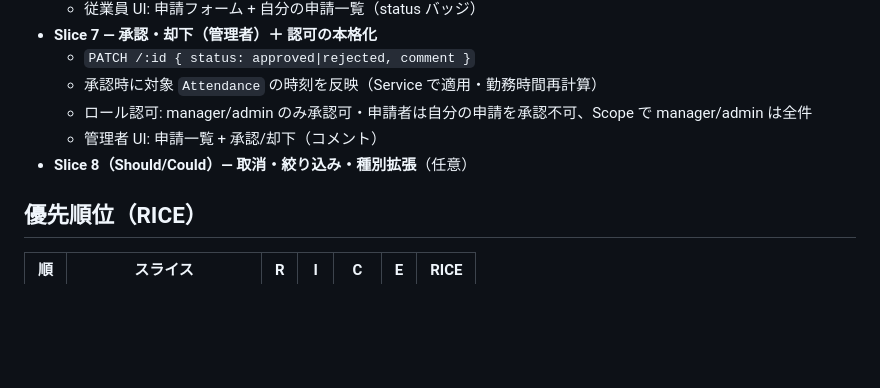
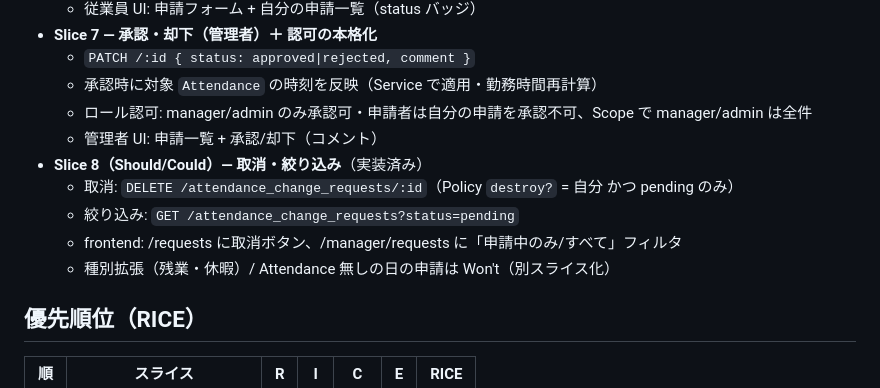
Before and after one commit to Kazuya-Sakashita/TimeTrack, a Markdown page: docs/plans/phase2.md, the part around the change. GitHub-like rendering; blank space fills up the shorter version.

Commit message:
docs(slice8): mark withdraw/filter done in phase2 plan
Co-Authored-By: Claude Opus 4.8 (1M context) <noreply@anthropic.com>

```diff
--- a/docs/plans/phase2.md
+++ b/docs/plans/phase2.md
@@ -41,7 +41,11 @@
   - 承認時に対象 `Attendance` の時刻を反映（Service で適用・勤務時間再計算）
   - ロール認可: manager/admin のみ承認可・申請者は自分の申請を承認不可、Scope で manager/admin は全件
   - 管理者 UI: 申請一覧 + 承認/却下（コメント）
-- **Slice 8（Should/Could）— 取消・絞り込み・種別拡張**（任意）
+- **Slice 8（Should/Could）— 取消・絞り込み**（実装済み）
+  - 取消: `DELETE /attendance_change_requests/:id`（Policy `destroy?` = 自分 かつ pending のみ）
+  - 絞り込み: `GET /attendance_change_requests?status=pending`
+  - frontend: /requests に取消ボタン、/manager/requests に「申請中のみ/すべて」フィルタ
+  - 種別拡張（残業・休暇）/ Attendance 無しの日の申請は Won't（別スライス化）
 
 ## 優先順位（RICE）
 
```
